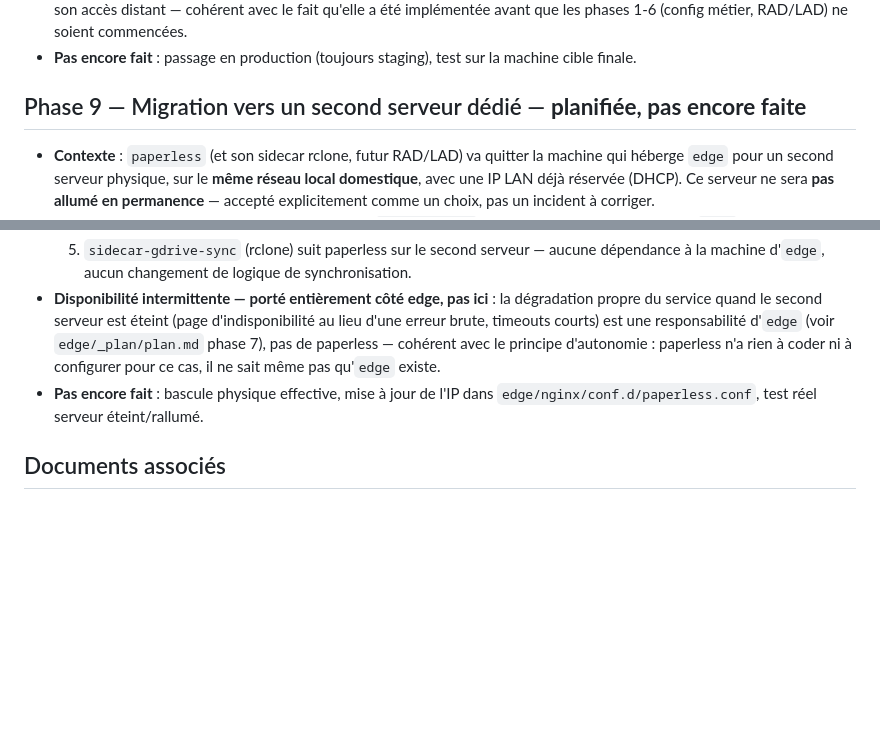
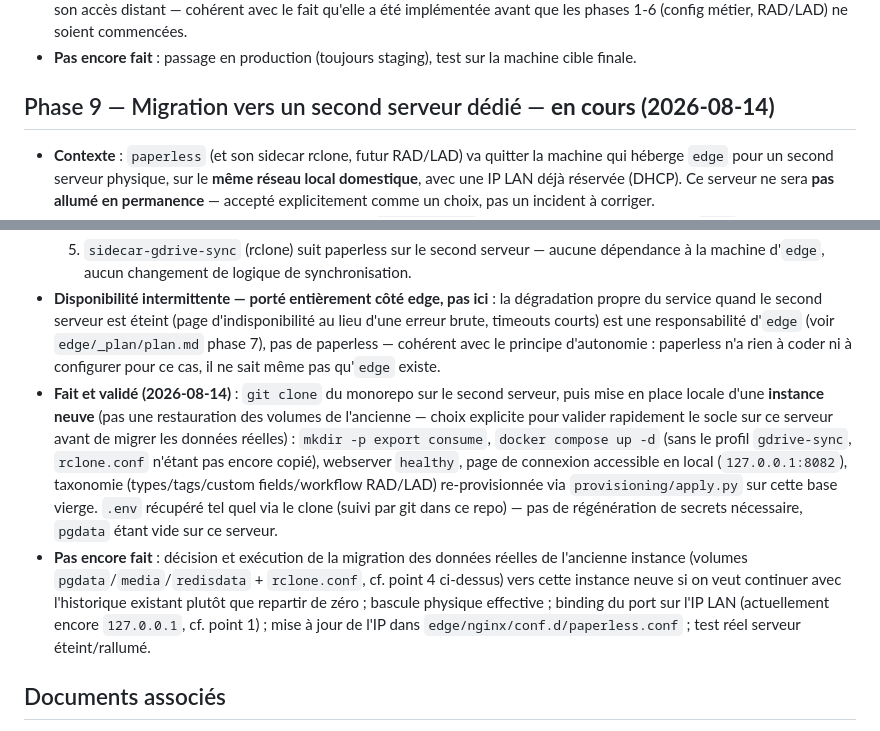
Before and after one commit to lechdo/home_services, a Markdown page: paperless/_plan/plan.md, 2 parts joined by grey strips. Drawn GitHub-style; blank space fills up the shorter version.

```diff
--- a/paperless/_plan/plan.md
+++ b/paperless/_plan/plan.md
@@ -92,7 +92,7 @@ Monter en sophistication uniquement quand le niveau précédent échoue trop sou
 - Cette phase est indépendante des phases 0-6 : elle ne conditionne pas le fonctionnement local de Paperless, seulement son accès distant — cohérent avec le fait qu'elle a été implémentée avant que les phases 1-6 (config métier, RAD/LAD) ne soient commencées.
 - **Pas encore fait** : passage en production (toujours staging), test sur la machine cible finale.
 
-## Phase 9 — Migration vers un second serveur dédié — **planifiée, pas encore faite**
+## Phase 9 — Migration vers un second serveur dédié — **en cours (2026-08-14)**
 
 - **Contexte** : `paperless` (et son sidecar rclone, futur RAD/LAD) va quitter la machine qui héberge `edge` pour un second serveur physique, sur le **même réseau local domestique**, avec une IP LAN déjà réservée (DHCP). Ce serveur ne sera **pas allumé en permanence** — accepté explicitement comme un choix, pas un incident à corriger.
 - **Ce qui ne change pas** : toujours conteneurisé via `compose.yaml`, toujours aucune connaissance d'`edge` (le service ignore qui le route et comment — cf. `CLAUDE.md`), toujours aucun token DuckDNS/certificat/sidecar DDNS-ACME propre. `PAPERLESS_URL` reste `https://paperless-jvince.duckdns.org` (donnée applicative pour `ALLOWED_HOSTS`/CORS/CSRF, pas une adresse réseau) — inchangé par ce déménagement.
@@ -105,7 +105,8 @@ Monter en sophistication uniquement quand le niveau précédent échoue trop sou
      - Les volumes Docker nommés `pgdata`, `media`, `redisdata` : ce sont des volumes gérés par Docker, pas des bind mounts vers le repo — hors du champ de git par nature, clone ou rsync ne change rien ici. Export/copie manuelle (ex. `docker run --rm -v <vol>:/data -v $(pwd):/backup alpine tar czf /backup/<vol>.tgz /data`), pas de script de migration dédié à écrire — ces données sont de toute façon reconstructibles depuis Google Drive si besoin (cf. `plan-sauvegarde.md`), donc pas de procédure filet de sécurité particulière au-delà de la copie elle-même.
   5. `sidecar-gdrive-sync` (rclone) suit paperless sur le second serveur — aucune dépendance à la machine d'`edge`, aucun changement de logique de synchronisation.
 - **Disponibilité intermittente — porté entièrement côté edge, pas ici** : la dégradation propre du service quand le second serveur est éteint (page d'indisponibilité au lieu d'une erreur brute, timeouts courts) est une responsabilité d'`edge` (voir `edge/_plan/plan.md` phase 7), pas de paperless — cohérent avec le principe d'autonomie : paperless n'a rien à coder ni à configurer pour ce cas, il ne sait même pas qu'`edge` existe.
-- **Pas encore fait** : bascule physique effective, mise à jour de l'IP dans `edge/nginx/conf.d/paperless.conf`, test réel serveur éteint/rallumé.
+- **Fait et validé (2026-08-14)** : `git clone` du monorepo sur le second serveur, puis mise en place locale d'une **instance neuve** (pas une restauration des volumes de l'ancienne — choix explicite pour valider rapidement le socle sur ce serveur avant de migrer les données réelles) : `mkdir -p export consume`, `docker compose up -d` (sans le profil `gdrive-sync`, `rclone.conf` n'étant pas encore copié), webserver `healthy`, page de connexion accessible en local (`127.0.0.1:8082`), taxonomie (types/tags/custom fields/workflow RAD/LAD) re-provisionnée via `provisioning/apply.py` sur cette base vierge. `.env` récupéré tel quel via le clone (suivi par git dans ce repo) — pas de régénération de secrets nécessaire, `pgdata` étant vide sur ce serveur.
+- **Pas encore fait** : décision et exécution de la migration des données réelles de l'ancienne instance (volumes `pgdata`/`media`/`redisdata` + `rclone.conf`, cf. point 4 ci-dessus) vers cette instance neuve si on veut continuer avec l'historique existant plutôt que repartir de zéro ; bascule physique effective ; binding du port sur l'IP LAN (actuellement encore `127.0.0.1`, cf. point 1) ; mise à jour de l'IP dans `edge/nginx/conf.d/paperless.conf` ; test réel serveur éteint/rallumé.
 
 ## Documents associés
 
```
Also changed, not shown: paperless/README.md (+1 -1 lines).
